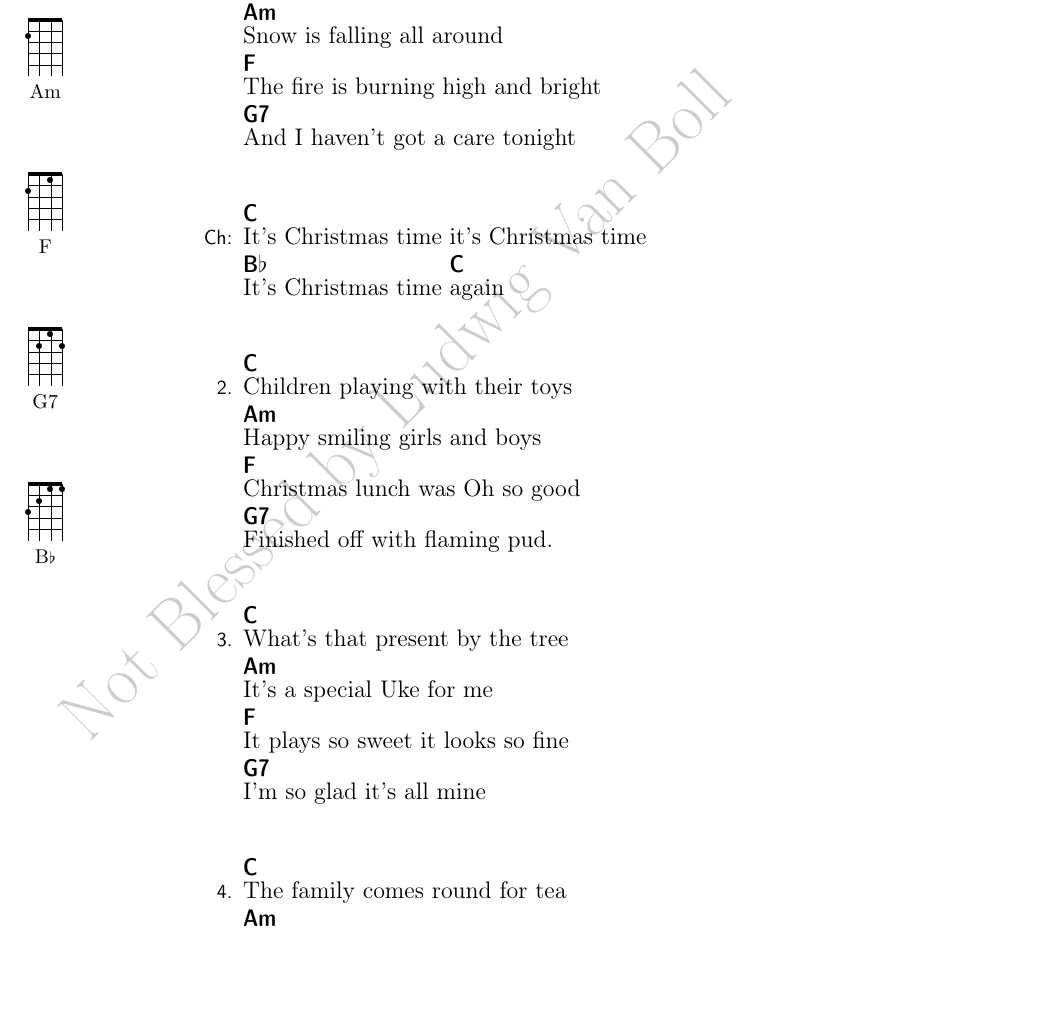
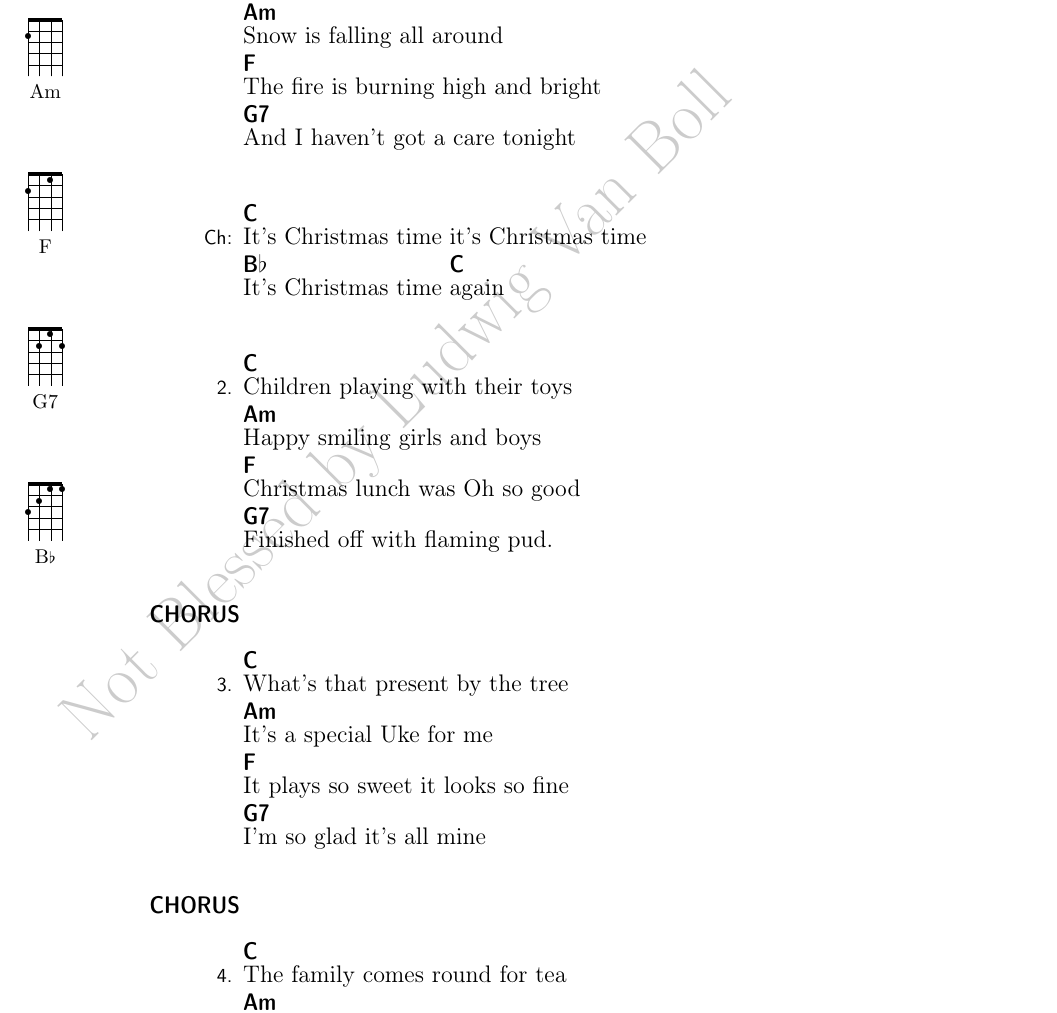
Before and after one commit to joejcollins/steve-zodiac, a LaTeX book (Songbook03/00Songbook03.tex, which reads Songbook03/29ChristmasTime.tex): part of page 46 of 88, cut so that both start at the same text, the shorter picture padded with empty space. Compiled offline with pdfLaTeX.

Commit message:
Update 29ChristmasTime.tex

```diff
--- a/Songbook03/29ChristmasTime.tex
+++ b/Songbook03/29ChristmasTime.tex
@@ -30,6 +30,7 @@
 
     \Ch{G7}{Finished} off with flaming pud.
   \end{SBVerse}
+  \SBDirection{CHORUS}
   \begin{SBVerse}
     \Ch{C}{What's} that present by the tree
 
@@ -39,6 +40,7 @@
 
     \Ch{G7}{I'm} so glad it's all mine
   \end{SBVerse}
+  \SBDirection{CHORUS}
   \begin{SBVerse}
     \Ch{C}{The} family comes round for tea
 
```
